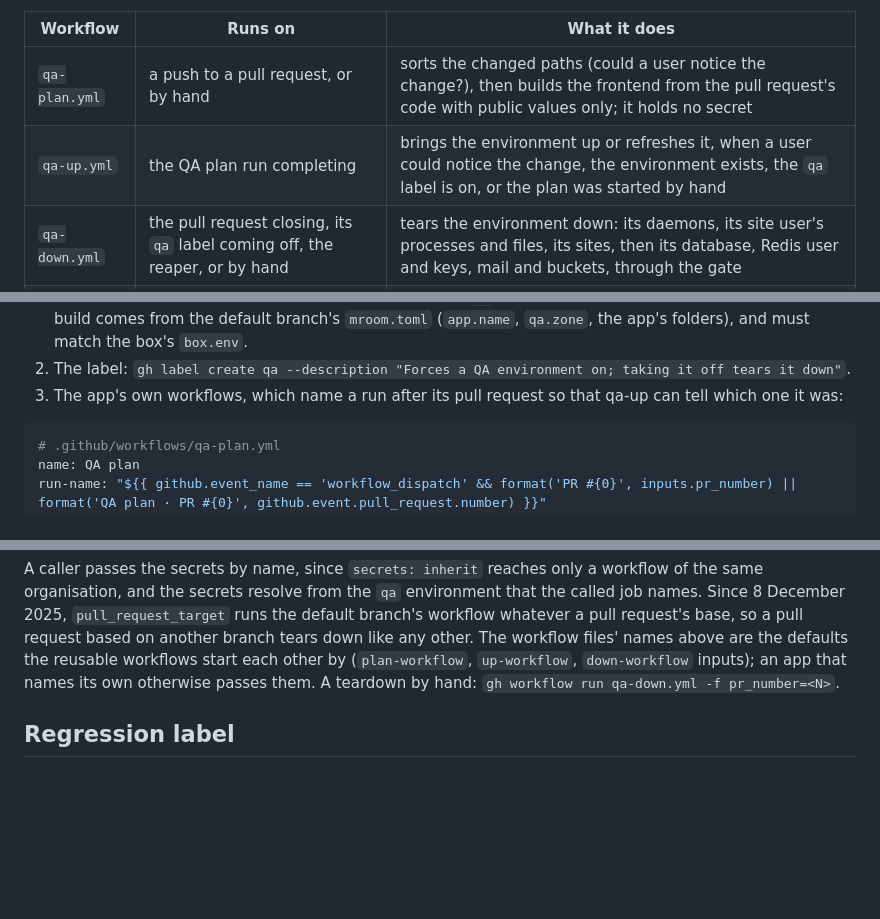
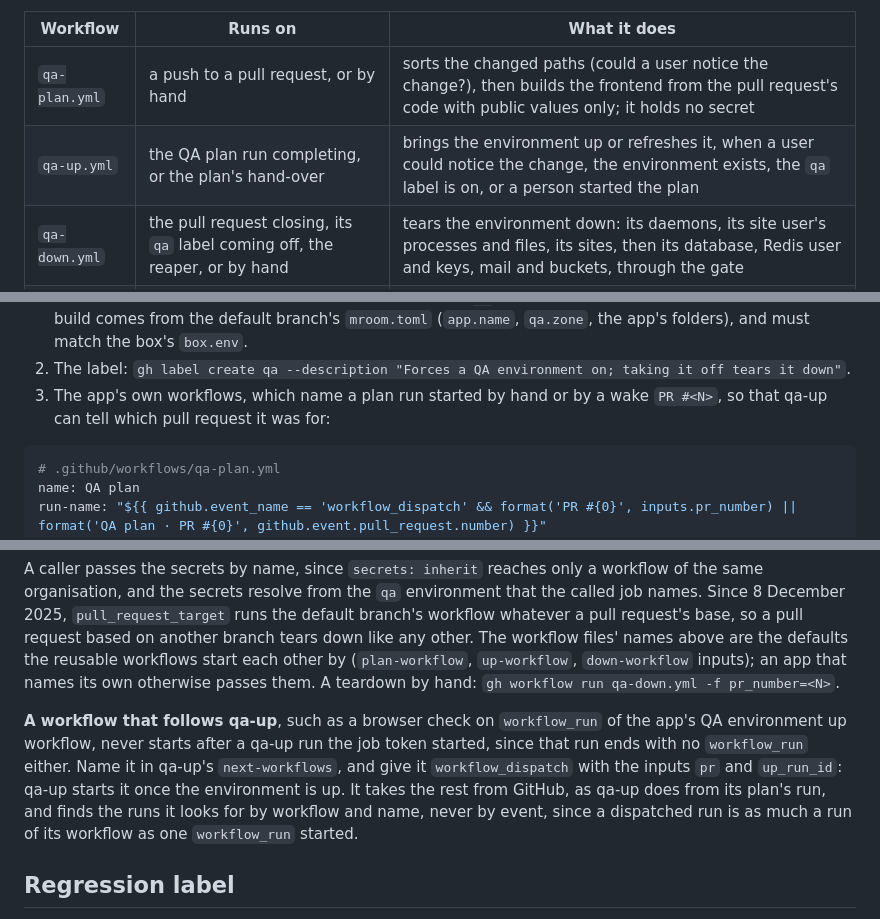
Before and after one commit to milroyfraser/mroom, a Markdown page: README.md, 3 parts joined by grey strips. GitHub-like rendering; blank space fills up the shorter version.

````diff
--- a/README.md
+++ b/README.md
@@ -648,7 +648,7 @@ workflows run it; the app calls each from a workflow of its own, pinned to the m
 | Workflow | Runs on | What it does |
 |---|---|---|
 | `qa-plan.yml` | a push to a pull request, or by hand | sorts the changed paths (could a user notice the change?), then builds the frontend from the pull request's code with public values only; it holds no secret |
-| `qa-up.yml` | the QA plan run completing | brings the environment up or refreshes it, when a user could notice the change, the environment exists, the `qa` label is on, or the plan was started by hand |
+| `qa-up.yml` | the QA plan run completing, or the plan's hand-over | brings the environment up or refreshes it, when a user could notice the change, the environment exists, the `qa` label is on, or a person started the plan |
 | `qa-down.yml` | the pull request closing, its `qa` label coming off, the reaper, or by hand | tears the environment down: its daemons, its site user's processes and files, its sites, then its database, Redis user and keys, mail and buckets, through the gate |
 | `qa-reap.yml` | a schedule, or by hand | starts a teardown for every environment older than `qa.ttl_days` (5) |
 
@@ -742,7 +764,8 @@ workflows run it; the app calls each from a workflow of its own, pinned to the m
    default branch's `mroom.toml` (`app.name`, `qa.zone`, the app's folders), and must match the box's
    `box.env`.
 2. The label: `gh label create qa --description "Forces a QA environment on; taking it off tears it down"`.
-3. The app's own workflows, which name a run after its pull request so that qa-up can tell which one it was:
+3. The app's own workflows, which name a plan run started by hand or by a wake `PR #<N>`, so that qa-up can
+   tell which pull request it was for:
 
 ```yaml
 # .github/workflows/qa-plan.yml
@@ -847,6 +877,13 @@ organisation, and the secrets resolve from the `qa` environment that the called
 based on another branch tears down like any other. The workflow files' names above are the defaults the reusable
 workflows start each other by (`plan-workflow`, `up-workflow`, `down-workflow` inputs); an app that names its own
 otherwise passes them. A teardown by hand: `gh workflow run qa-down.yml -f pr_number=<N>`.
+
+**A workflow that follows qa-up**, such as a browser check on `workflow_run` of the app's QA environment up
+workflow, never starts after a qa-up run the job token started, since that run ends with no `workflow_run`
+either. Name it in qa-up's `next-workflows`, and give it `workflow_dispatch` with the inputs `pr` and
+`up_run_id`: qa-up starts it once the environment is up. It takes the rest from GitHub, as qa-up does from its
+plan's run, and finds the runs it looks for by workflow and name, never by event, since a dispatched run is as
+much a run of its workflow as one `workflow_run` started.
 
 ## Regression label
 
````
Also changed, not shown: other parts of README.md (+51 -22 lines), docs/design.md (+20 -7 lines).
